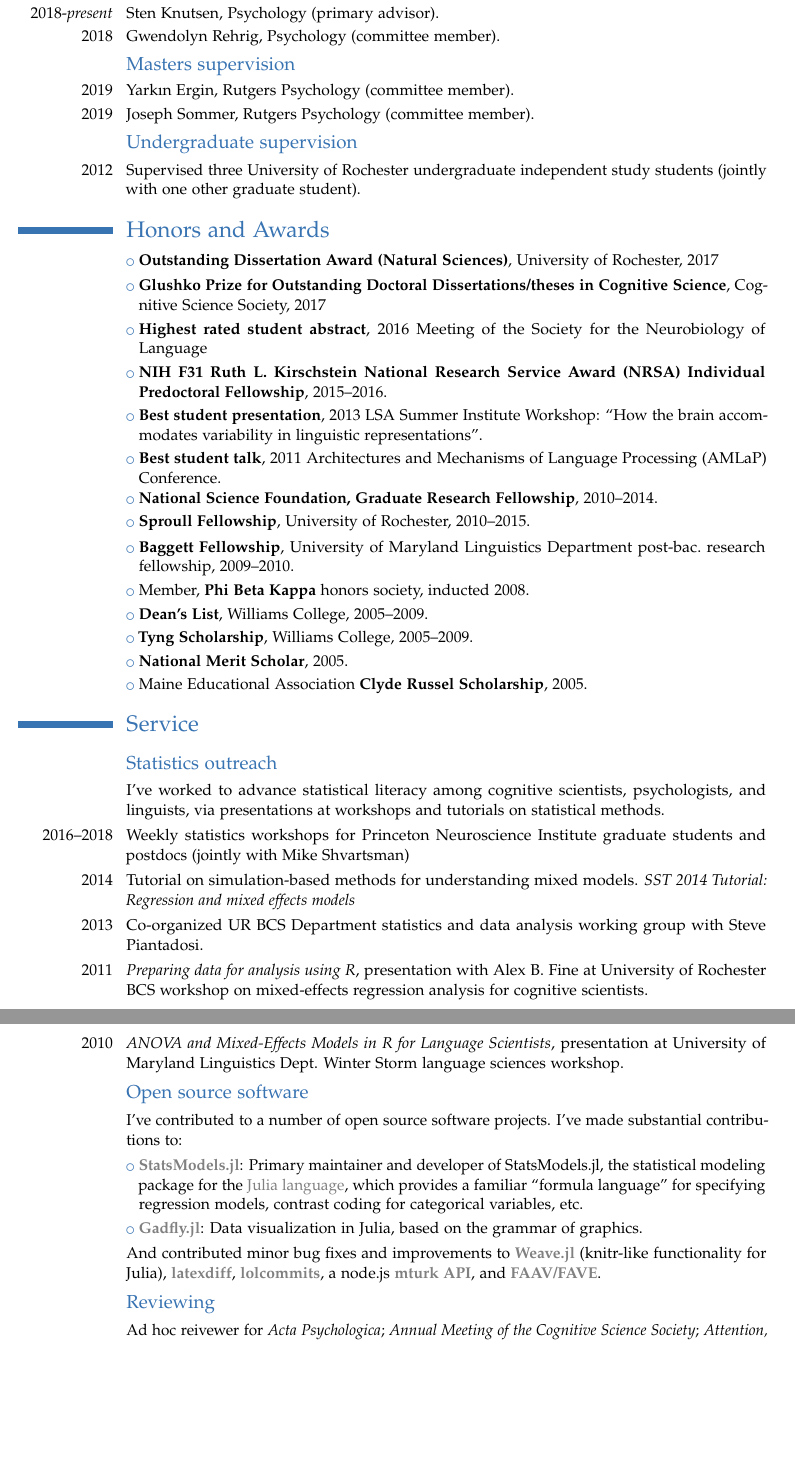
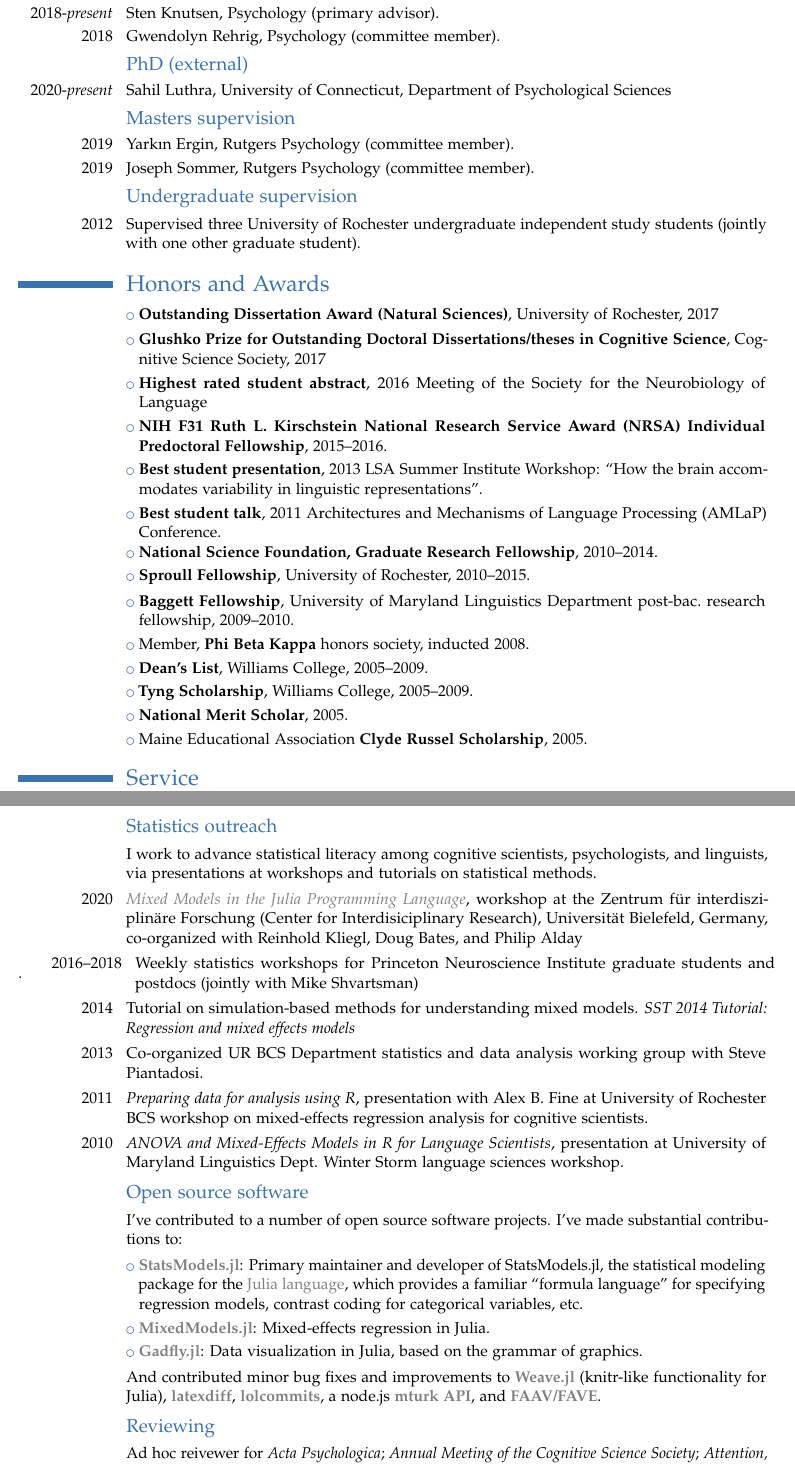
Before and after one commit to kleinschmidt/cv, a LaTeX CV (cv_kleinschmidt.tex): two parts of pages 4 and 5 of 5, joined at a grey line, cut so that both start at the same text, the shorter picture padded with empty space. Compiled offline with pdfLaTeX.

Commit message:
update publications, presentations, supervision, and stats stuff

```diff
--- a/cv_kleinschmidt.tex
+++ b/cv_kleinschmidt.tex
@@ -94,6 +94,11 @@
 
 \cvline{2018-\emph{present}}{Sten Knutsen, Psychology (primary advisor).}
 \cvline{2018}{Gwendolyn Rehrig, Psychology (committee member).}
+
+\subsection{PhD (external)}
+
+\cvline{2020-\emph{present}}{Sahil Luthra, University of Connecticut, Department
+  of Psychological Sciences}
 
 \subsection{Masters supervision}
 
@@ -126,9 +131,14 @@
 \label{sec:service}
 
 \subsection{Statistics outreach}
-\cvline{}{I've worked to advance statistical literacy among cognitive
-  scientists, psychologists, and linguists, via presentations at workshops and
-  tutorials on statistical methods.}
+\cvline{}{I work to advance statistical literacy among cognitive scientists,
+  psychologists, and linguists, via presentations at workshops and tutorials on
+  statistical methods.}
+\cvline{2020}{\emph{\href{https://repsychling.github.io/tutorial.html}{Mixed
+      Models in the Julia Programming Language}}, workshop at the Zentrum
+  f\"ur interdisziplin\"are Forschung (Center for Interdisiciplinary Research),
+  Universit\"at Bielefeld, Germany, co-organized with Reinhold Kliegl, Doug
+  Bates, and Philip Alday}.
 \cvline{2016--2018}{Weekly statistics workshops for Princeton Neuroscience
   Institute graduate students and postdocs (jointly with Mike Shvartsman)}
 \cvline{2014}{Tutorial on simulation-based methods for understanding mixed models. \emph{SST 2014 Tutorial: Regression and mixed effects models}}
@@ -147,6 +157,8 @@
   package for the \href{http://julialang.org/}{Julia language}, which provides a
   familiar ``formula language'' for specifying regression models, contrast
   coding for categorical variables, etc.}
+\cvlistitem{\textbf{\href{https://github.com/JuliaStats/MixedModels.jl}{MixedModels.jl}}:
+  Mixed-effects regression in Julia.}
 \cvlistitem{\textbf{\href{https://github.com/dcjones/Gadfly.jl}{Gadfly.jl}}:
   Data visualization in Julia, based on the grammar of graphics.}
 
@@ -169,8 +181,10 @@
   \emph{Journal of Experimental Psychology};
   \emph{Journal of Laboratory Phonology};
   \emph{Journal of Memory \& Language};
+  \emph{Journal of Speech, Language, and Hearing Research};
   \emph{Language};
   \emph{Language and Cognitive Processes};
+  \emph{Language Learning};
   \emph{MIT Press};
   \emph{NSF SBE};
   \emph{PLoS One};
```
Also changed, not shown: kleinschmidt.bib (+26 -5 lines), cv_kleinschmidt.tex (2 more changed lines).
